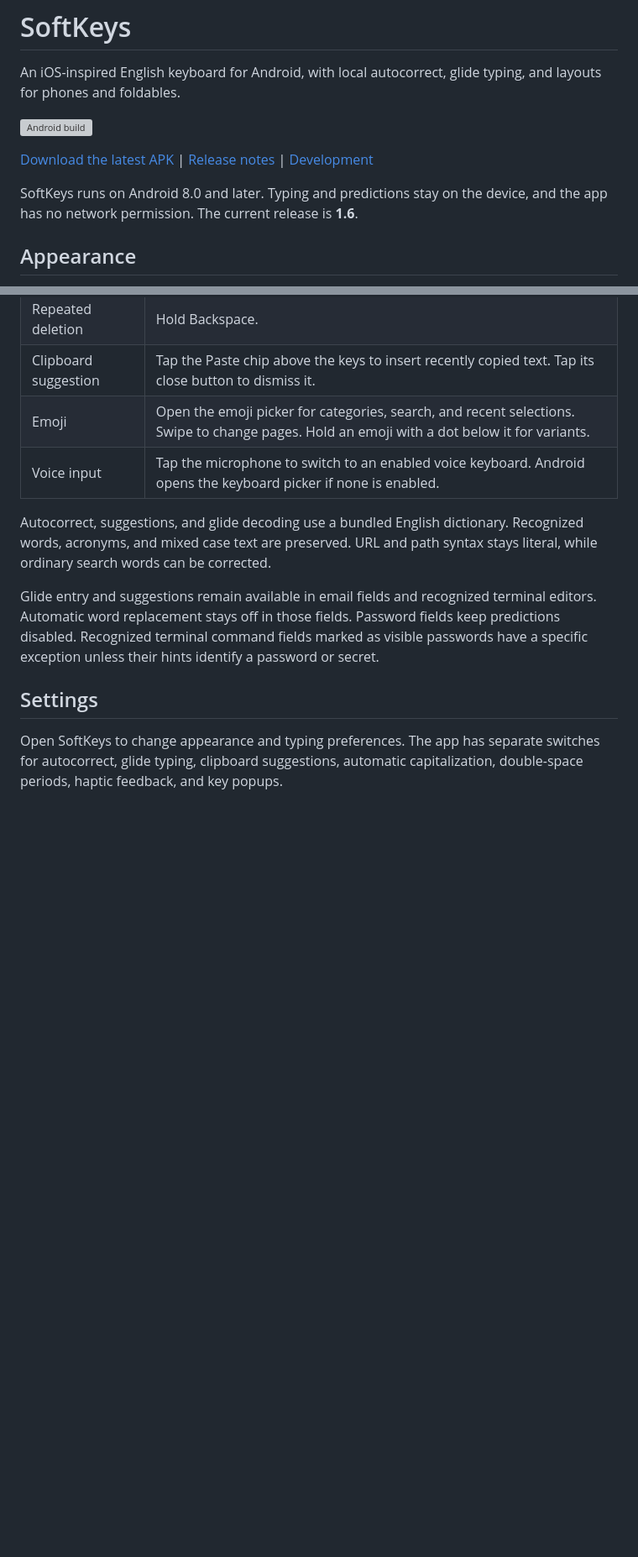
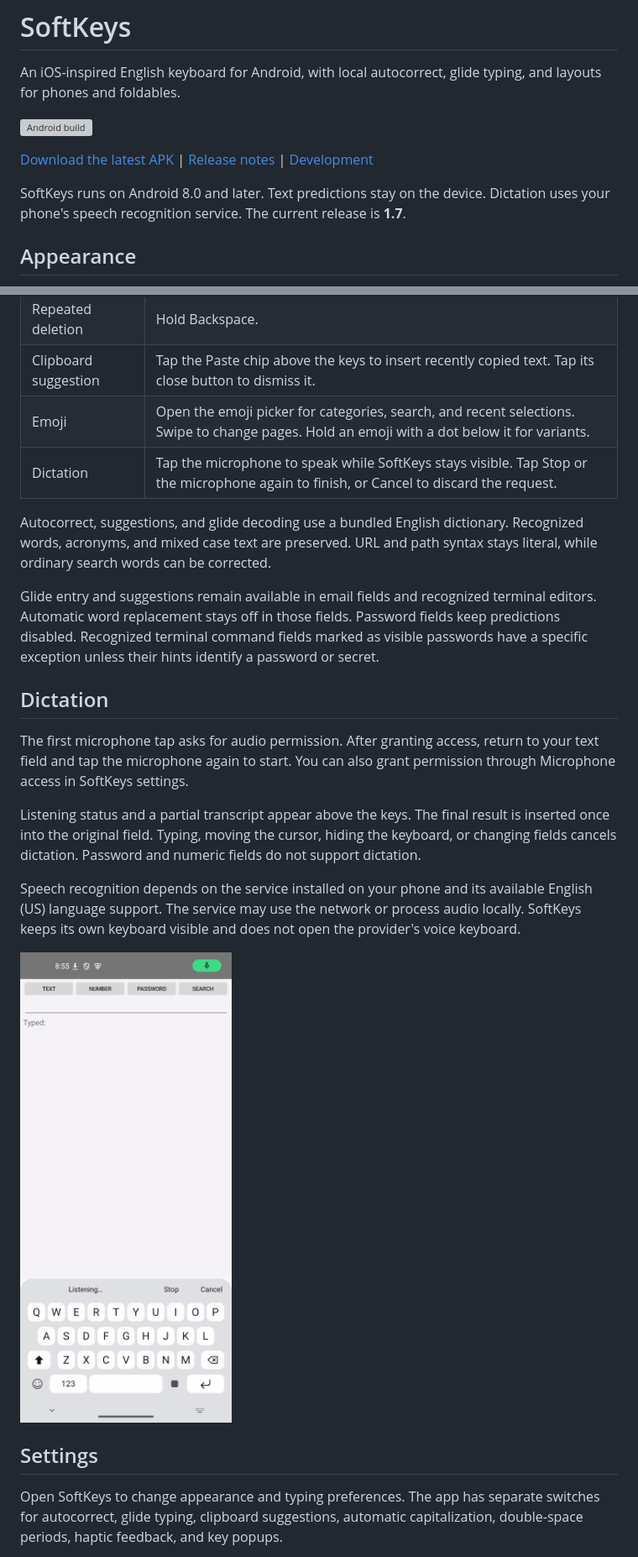
Before and after one commit to Public-Bytes/softkeys, a Markdown page: README.md, 2 parts joined by grey strips. Shown at 84% size. Rendered like a GitHub page; pictures changed too: docs/images/dictation.png (added); blank space fills up the shorter version; grey boxes are pictures that could not be loaded.

Commit message:
Keep SoftKeys visible during dictation

```diff
--- a/README.md
+++ b/README.md
@@ -6,7 +6,7 @@ An iOS-inspired English keyboard for Android, with local autocorrect, glide typi
 
 [Download the latest APK](https://github.com/gitcommit90/softkeys/releases/latest) | [Release notes](CHANGELOG.md) | [Development](docs/development.md)
 
-SoftKeys runs on Android 8.0 and later. Typing and predictions stay on the device, and the app has no network permission. The current release is **1.6**.
+SoftKeys runs on Android 8.0 and later. Text predictions stay on the device. Dictation uses your phone's speech recognition service. The current release is **1.7**.
 
 ## Appearance
 
@@ -46,11 +46,21 @@ The release uses the same signing certificate as the previous signed SoftKeys do
 | Repeated deletion | Hold Backspace. |
 | Clipboard suggestion | Tap the Paste chip above the keys to insert recently copied text. Tap its close button to dismiss it. |
 | Emoji | Open the emoji picker for categories, search, and recent selections. Swipe to change pages. Hold an emoji with a dot below it for variants. |
-| Voice input | Tap the microphone to switch to an enabled voice keyboard. Android opens the keyboard picker if none is enabled. |
+| Dictation | Tap the microphone to speak while SoftKeys stays visible. Tap Stop or the microphone again to finish, or Cancel to discard the request. |
 
 Autocorrect, suggestions, and glide decoding use a bundled English dictionary. Recognized words, acronyms, and mixed case text are preserved. URL and path syntax stays literal, while ordinary search words can be corrected.
 
 Glide entry and suggestions remain available in email fields and recognized terminal editors. Automatic word replacement stays off in those fields. Password fields keep predictions disabled. Recognized terminal command fields marked as visible passwords have a specific exception unless their hints identify a password or secret.
+
+## Dictation
+
+The first microphone tap asks for audio permission. After granting access, return to your text field and tap the microphone again to start. You can also grant permission through Microphone access in SoftKeys settings.
+
+Listening status and a partial transcript appear above the keys. The final result is inserted once into the original field. Typing, moving the cursor, hiding the keyboard, or changing fields cancels dictation. Password and numeric fields do not support dictation.
+
+Speech recognition depends on the service installed on your phone and its available English (US) language support. The service may use the network or process audio locally. SoftKeys keeps its own keyboard visible and does not open the provider's voice keyboard.
+
+<img src="docs/images/dictation.png" alt="SoftKeys stays visible during dictation, with Listening, Stop, and Cancel above the keys" width="300">
 
 ## Settings
 
```
Also changed, not shown: other parts of README.md (+3 -3 lines), CHANGELOG.md (+10 -0 lines), docs/development.md (+10 -0 lines), 6 other files.
